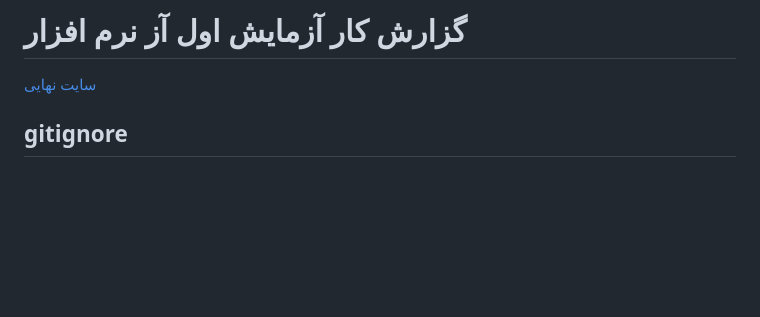
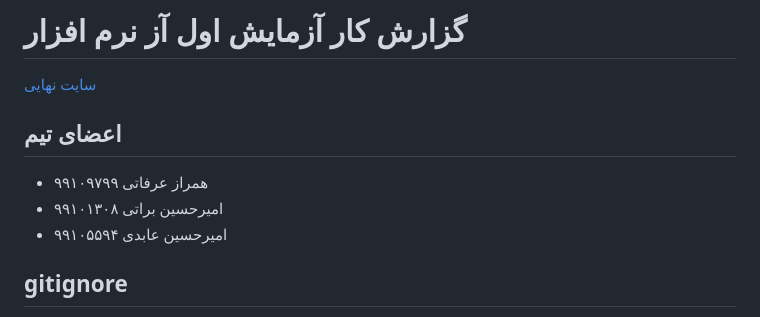
Before and after one commit to Mir-Abedi/Software-engineering-Lab-git, a Markdown page: README.md, the part around the change. Drawn GitHub-style; blank space fills up the shorter version.

```diff
--- a/README.md
+++ b/README.md
@@ -1,5 +1,9 @@
 # گزارش کار آزمایش اول آز نرم افزار
 [سایت نهایی](https://mir-abedi.github.io/Software-engineering-Lab-git/)
+## اعضای تیم
+- همراز عرفاتی ۹۹۱۰۹۷۹۹
+- امیرحسین براتی ۹۹۱۰۱۳۰۸
+- امیرحسین عابدی ۹۹۱۰۵۵۹۴
 
 ## gitignore
 برای ساخت .gitignore از ابزارهای آماده‌ای که برای اینکار وجود دارند استفاده می‌کنیم. وجود این فایل باعث می‌شود که فایل‌هایی که اسم و یا مسیری با یک الگوری مشخص دارند فیلتر شوند و وارد ریپازیتوری نشوند. مثالی از این نوع فایل‌ها، فایل‌های سیستم عاملی است که در اینجا با استفاده از [این لینک](https://www.toptal.com/developers/gitignore/api/macos,windows) این نوع فایل‌های سیستمی را فیلتر می‌کنیم.
```
